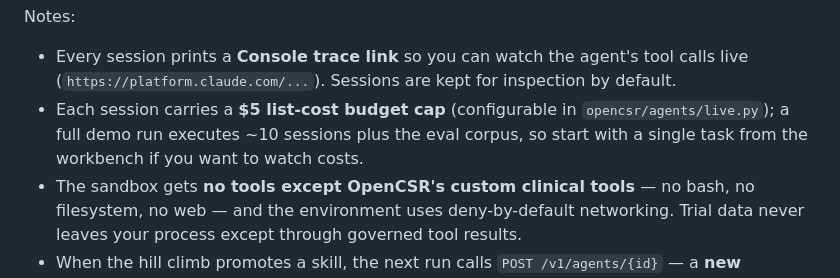
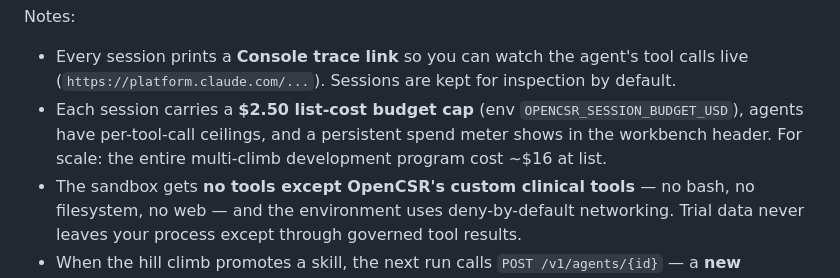
Before and after one commit to scottogden10/opencsr, a Markdown page: README.md, the part around the change. Drawn GitHub-style.

Commit message:
README: current budget-cap docs
Co-Authored-By: Claude Fable 5 <noreply@anthropic.com>

```diff
--- a/README.md
+++ b/README.md
@@ -97,10 +97,10 @@ Notes:
 - Every session prints a **Console trace link** so you can watch the agent's
   tool calls live (`https://platform.claude.com/...`). Sessions are kept for
   inspection by default.
-- Each session carries a **$5 list-cost budget cap** (configurable in
-  `opencsr/agents/live.py`); a full demo run executes ~10 sessions plus the
-  eval corpus, so start with a single task from the workbench if you want to
-  watch costs.
+- Each session carries a **$2.50 list-cost budget cap** (env
+  `OPENCSR_SESSION_BUDGET_USD`), agents have per-tool-call ceilings, and a
+  persistent spend meter shows in the workbench header. For scale: the
+  entire multi-climb development program cost ~$16 at list.
 - The sandbox gets **no tools except OpenCSR's custom clinical tools** — no
   bash, no filesystem, no web — and the environment uses deny-by-default
   networking. Trial data never leaves your process except through governed
```
